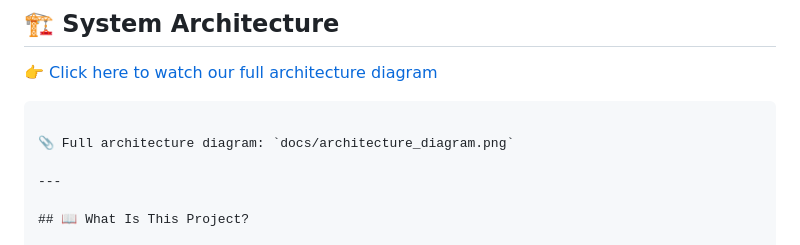
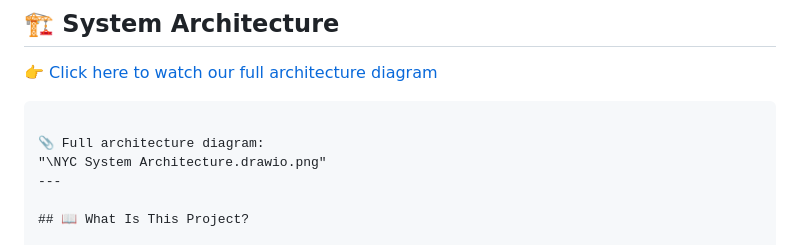
Before and after one commit to Umukundwaa/urban-mobility-explorer, a Markdown page: README.md, the part around the change. Drawn GitHub-style.

````diff
--- a/README.md
+++ b/README.md
@@ -14,8 +14,8 @@
 
 ```
 
-📎 Full architecture diagram: `docs/architecture_diagram.png`
-
+📎 Full architecture diagram:
+"\NYC System Architecture.drawio.png"
 ---
 
 ## 📖 What Is This Project?
````
